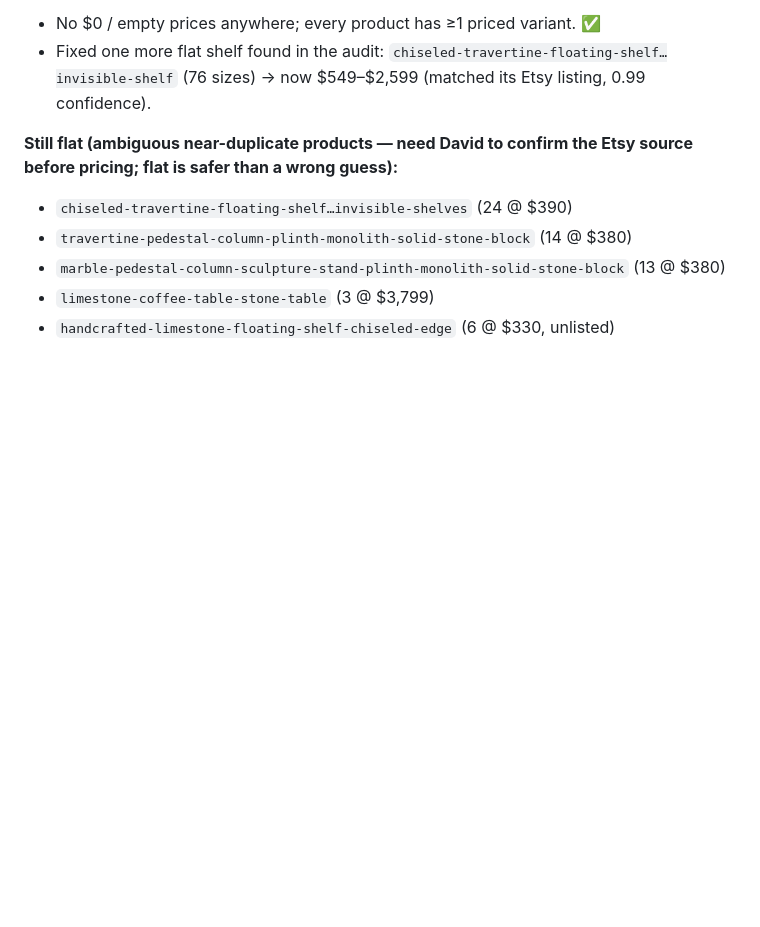
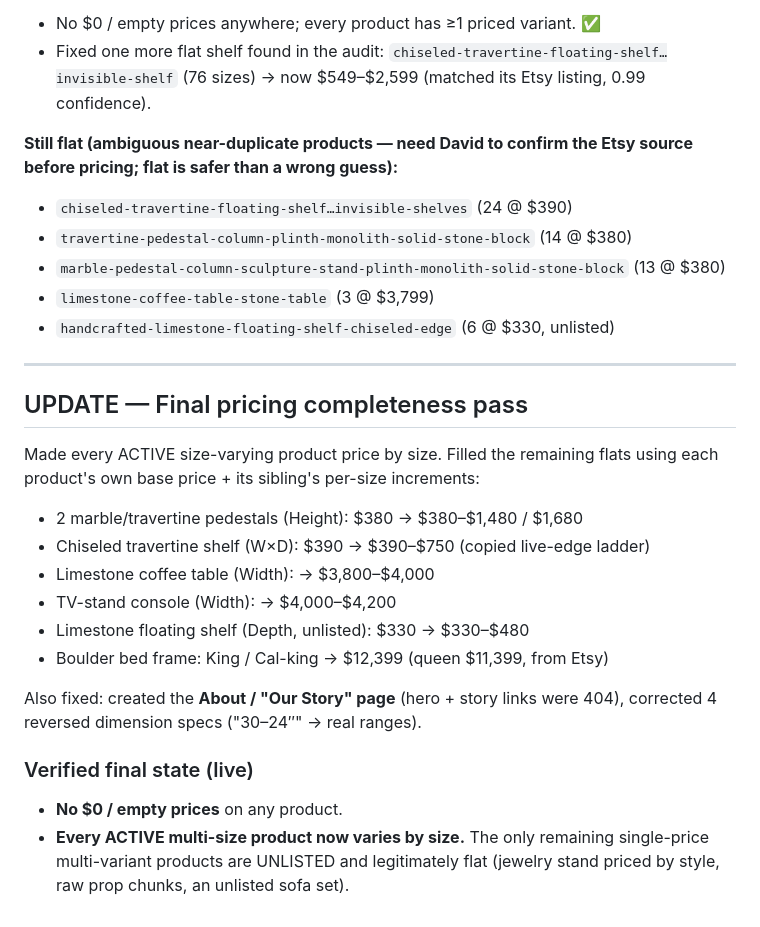
Before and after one commit to Yahbi/Atelier-Bismuth, a Markdown page: tools/RECONCILIATION.md, the part around the change. GitHub-like rendering; blank space fills up the shorter version.

Commit message:
Final pricing pass: all active size products now price by size + About page

```diff
--- a/tools/RECONCILIATION.md
+++ b/tools/RECONCILIATION.md
@@ -121,3 +121,25 @@ source before pricing; flat is safer than a wrong guess):**
 - `marble-pedestal-column-sculpture-stand-plinth-monolith-solid-stone-block` (13 @ $380)
 - `limestone-coffee-table-stone-table` (3 @ $3,799)
 - `handcrafted-limestone-floating-shelf-chiseled-edge` (6 @ $330, unlisted)
+
+---
+
+## UPDATE — Final pricing completeness pass
+
+Made every ACTIVE size-varying product price by size. Filled the remaining flats
+using each product's own base price + its sibling's per-size increments:
+- 2 marble/travertine pedestals (Height): $380 → $380–$1,480 / $1,680
+- Chiseled travertine shelf (W×D): $390 → $390–$750 (copied live-edge ladder)
+- Limestone coffee table (Width): → $3,800–$4,000
+- TV-stand console (Width): → $4,000–$4,200
+- Limestone floating shelf (Depth, unlisted): $330 → $330–$480
+- Boulder bed frame: King / Cal-king → $12,399 (queen $11,399, from Etsy)
+
+Also fixed: created the **About / "Our Story" page** (hero + story links were 404),
+corrected 4 reversed dimension specs ("30–24″" → real ranges).
+
+### Verified final state (live)
+- **No $0 / empty prices** on any product.
+- **Every ACTIVE multi-size product now varies by size.** The only remaining
+  single-price multi-variant products are UNLISTED and legitimately flat
+  (jewelry stand priced by style, raw prop chunks, an unlisted sofa set).
```
